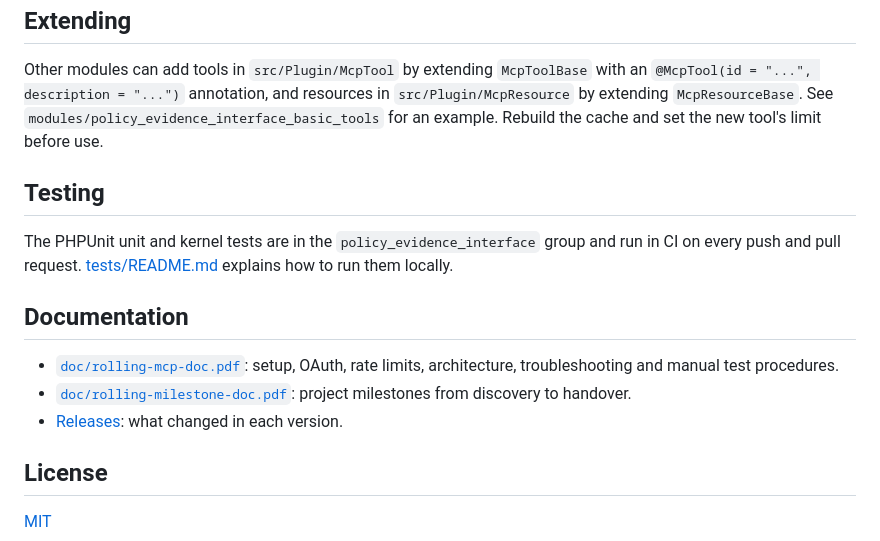
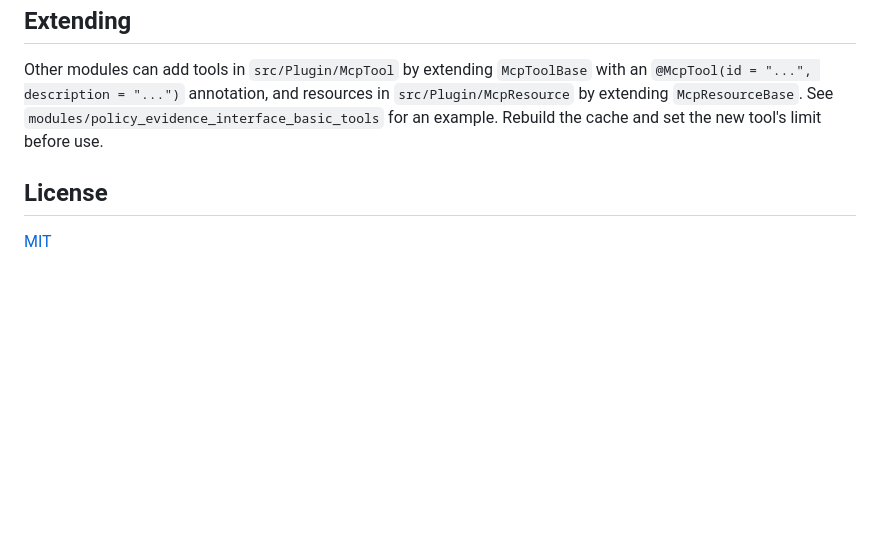
Before and after one commit to shapepolicy/policy-evidence-interface, a Markdown page: README.md, the part around one of its changes. Drawn GitHub-style; blank space fills up the shorter version.

```diff
--- a/README.md
+++ b/README.md
@@ -83,16 +71,6 @@ Resources: `drupal://site-info`, `drupal://content-types` and `drupal://recent-n
 
 Other modules can add tools in `src/Plugin/McpTool` by extending `McpToolBase` with an `@McpTool(id = "...", description = "...")` annotation, and resources in `src/Plugin/McpResource` by extending `McpResourceBase`. See `modules/policy_evidence_interface_basic_tools` for an example. Rebuild the cache and set the new tool's limit before use.
 
-## Testing
-
-The PHPUnit unit and kernel tests are in the `policy_evidence_interface` group and run in CI on every push and pull request. [tests/README.md](tests/README.md) explains how to run them locally.
-
-## Documentation
-
-- [`doc/rolling-mcp-doc.pdf`](doc/rolling-mcp-doc.pdf): setup, OAuth, rate limits, architecture, troubleshooting and manual test procedures.
-- [`doc/rolling-milestone-doc.pdf`](doc/rolling-milestone-doc.pdf): project milestones from discovery to handover.
-- [Releases](https://github.com/shapepolicy/policy-evidence-interface/releases): what changed in each version.
-
 ## License
 
 [MIT](LICENSE)
```
Also changed, not shown: other parts of README.md (+7 -19 lines), doc/architecture.png (added).
